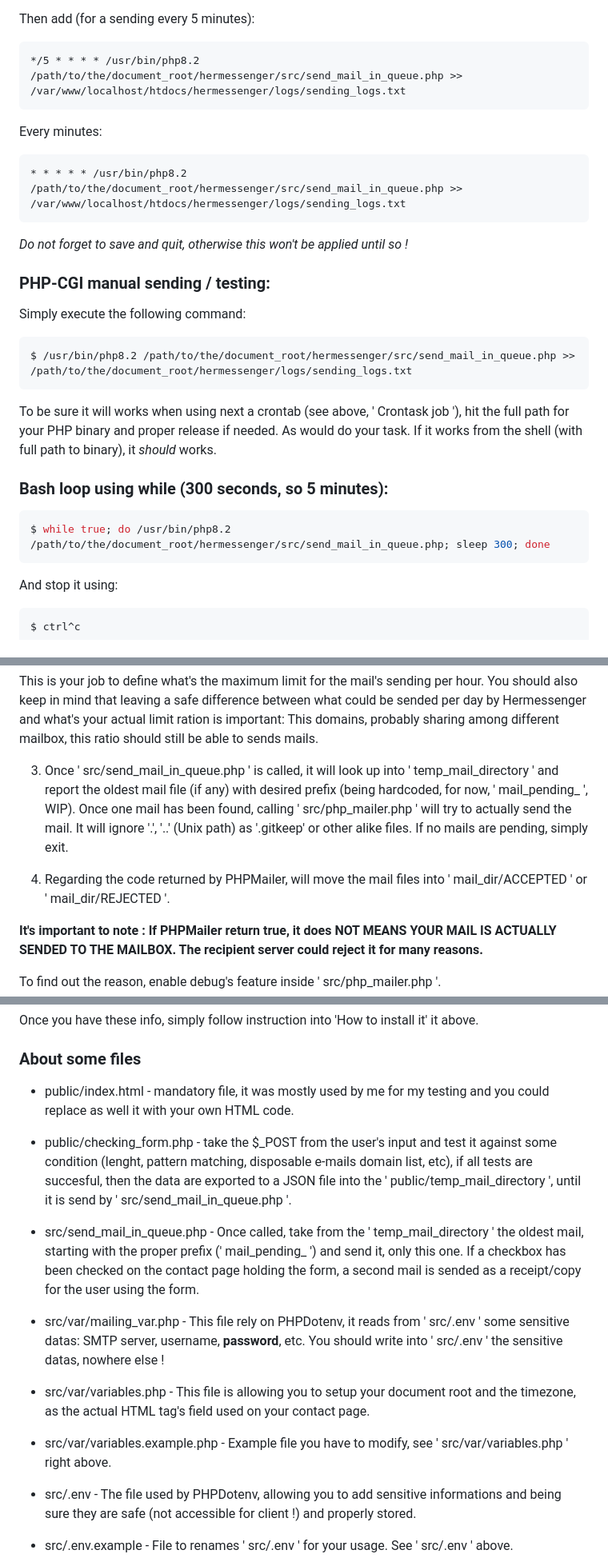
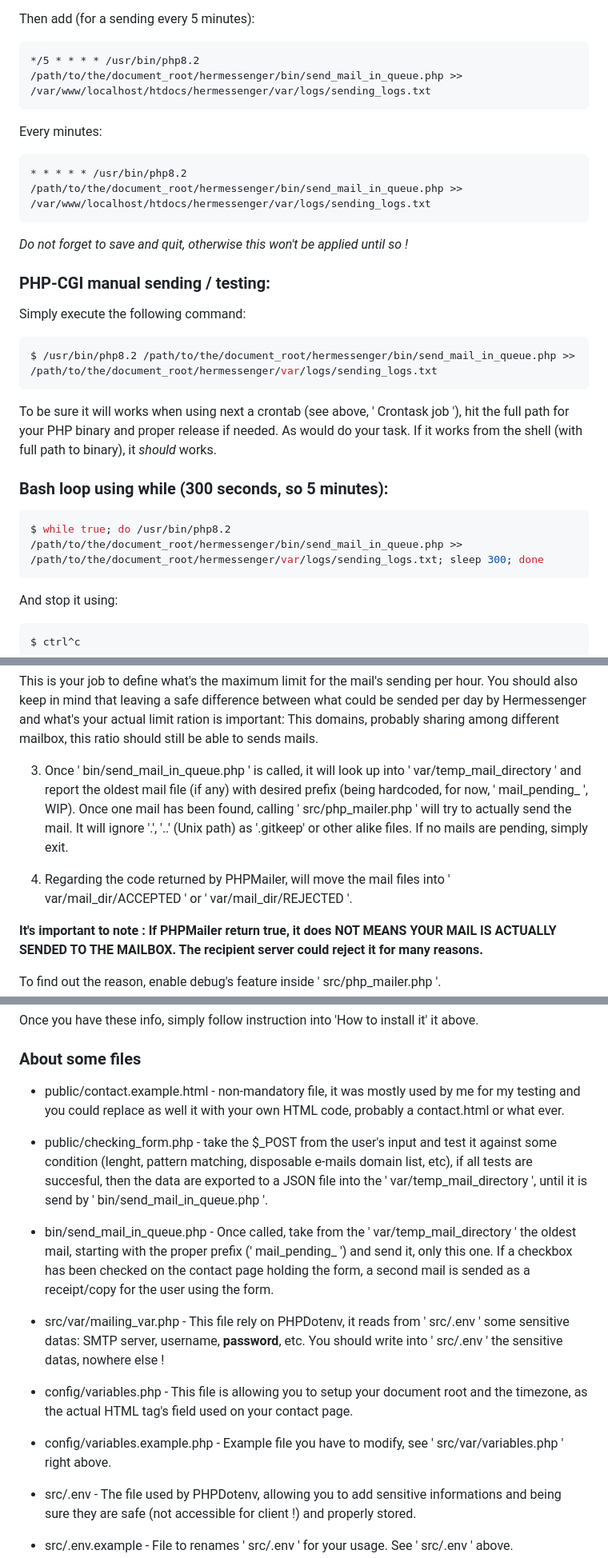
Before and after one commit to BarbeRousseLibre/hermessenger, a Markdown page: README.md, 3 parts joined by grey strips. Shown at 80% size. Rendered like a GitHub page.

Commit message:
Updating README.md for new usage.

````diff
--- a/README.md
+++ b/README.md
@@ -208,12 +208,12 @@ $ crontab -u youruser -e
 Then add (for a sending every 5 minutes):
 
 ```
-*/5 * * * * /usr/bin/php8.2 /path/to/the/document_root/hermessenger/src/send_mail_in_queue.php >> /var/www/localhost/htdocs/hermessenger/logs/sending_logs.txt
+*/5 * * * * /usr/bin/php8.2 /path/to/the/document_root/hermessenger/bin/send_mail_in_queue.php >> /var/www/localhost/htdocs/hermessenger/var/logs/sending_logs.txt
 ```
 
 Every minutes:
 ```
-* * * * * /usr/bin/php8.2 /path/to/the/document_root/hermessenger/src/send_mail_in_queue.php >> /var/www/localhost/htdocs/hermessenger/logs/sending_logs.txt
+* * * * * /usr/bin/php8.2 /path/to/the/document_root/hermessenger/bin/send_mail_in_queue.php >> /var/www/localhost/htdocs/hermessenger/var/logs/sending_logs.txt
 ```
 
 *Do not forget to save and quit, otherwise this won't be applied until so !*
@@ -223,14 +223,14 @@ Every minutes:
 Simply execute the following command:
 
 ```bash
-$ /usr/bin/php8.2 /path/to/the/document_root/hermessenger/src/send_mail_in_queue.php >> /path/to/the/document_root/hermessenger/logs/sending_logs.txt
+$ /usr/bin/php8.2 /path/to/the/document_root/hermessenger/bin/send_mail_in_queue.php >> /path/to/the/document_root/hermessenger/var/logs/sending_logs.txt
 ```
 
 To be sure it will works when using next a crontab (see above, ' Crontask job '), hit the full path for your PHP binary and proper release if needed. As would do your task. If it works from the shell (with full path to binary), it *should* works.
 
 ### Bash loop using while (300 seconds, so 5 minutes):
 ```bash
-$ while true; do /usr/bin/php8.2 /path/to/the/document_root/hermessenger/src/send_mail_in_queue.php; sleep 300; done
+$ while true; do /usr/bin/php8.2 /path/to/the/document_root/hermessenger/bin/send_mail_in_queue.php >> /path/to/the/document_root/hermessenger/var/logs/sending_logs.txt; sleep 300; done
 ```
 
 And stop it using:
@@ -263,9 +263,9 @@ For a mail per minute, 60 minutes × 24 hours = 1440 mail's sending, doubled to
 
 This is your job to define what's the maximum limit for the mail's sending per hour. You should also keep in mind that leaving a safe difference between what could be sended per day by Hermessenger and what's your actual limit ration is important: This domains, probably sharing among different mailbox, this ratio should still be able to sends mails.
 
-3. Once ' src/send_mail_in_queue.php ' is called, it will look up into ' temp_mail_directory ' and report the oldest mail file (if any) with desired prefix (being hardcoded, for now, ' mail_pending_ ', WIP). Once one mail has been found, calling ' src/php_mailer.php ' will try to actually send the mail. It will ignore '.', '..' (Unix path) as '.gitkeep' or other alike files. If no mails are pending, simply exit.
+3. Once ' bin/send_mail_in_queue.php ' is called, it will look up into ' var/temp_mail_directory ' and report the oldest mail file (if any) with desired prefix (being hardcoded, for now, ' mail_pending_ ', WIP). Once one mail has been found, calling ' src/php_mailer.php ' will try to actually send the mail. It will ignore '.', '..' (Unix path) as '.gitkeep' or other alike files. If no mails are pending, simply exit.
 
-4. Regarding the code returned by PHPMailer, will move the mail files into ' mail_dir/ACCEPTED ' or ' mail_dir/REJECTED '.
+4. Regarding the code returned by PHPMailer, will move the mail files into ' var/mail_dir/ACCEPTED ' or ' var/mail_dir/REJECTED '.
 
 **It's important to note : If PHPMailer return true, it does NOT MEANS YOUR MAIL IS ACTUALLY SENDED TO THE MAILBOX. The recipient server could reject it for many reasons.**
 
@@ -349,13 +349,13 @@ You need a working mail service, or ESP, allowing you to use their SMTP servers
 Once you have these info, simply follow instruction into 'How to install it' it above.
 
 ### About some files
-- public/index.html - mandatory file, it was mostly used by me for my testing and you could replace as well it with your own HTML code.
-- public/checking_form.php - take the $_POST from the user's input and test it against some condition (lenght, pattern matching, disposable e-mails domain list, etc), if all tests are succesful, then the data are exported to a JSON file into the ' public/temp_mail_directory ', until it is send by ' src/send_mail_in_queue.php '.
+- public/contact.example.html - non-mandatory file, it was mostly used by me for my testing and you could replace as well it with your own HTML code, probably a contact.html or what ever.
+- public/checking_form.php - take the $_POST from the user's input and test it against some condition (lenght, pattern matching, disposable e-mails domain list, etc), if all tests are succesful, then the data are exported to a JSON file into the ' var/temp_mail_directory ', until it is send by ' bin/send_mail_in_queue.php '.
 
-- src/send_mail_in_queue.php - Once called, take from the ' temp_mail_directory ' the oldest mail, starting with the proper prefix (' mail_pending_ ') and send it, only this one. If a checkbox has been checked on the contact page holding the form, a second mail is sended as a receipt/copy for the user using the form.
+- bin/send_mail_in_queue.php - Once called, take from the ' var/temp_mail_directory ' the oldest mail, starting with the proper prefix (' mail_pending_ ') and send it, only this one. If a checkbox has been checked on the contact page holding the form, a second mail is sended as a receipt/copy for the user using the form.
 - src/var/mailing_var.php - This file rely on PHPDotenv, it reads from ' src/.env ' some sensitive datas: SMTP server, username, **password**, etc. You should write into ' src/.env ' the sensitive datas, nowhere else !
-- src/var/variables.php - This file is allowing you to setup your document root and the timezone, as the actual HTML tag's field used on your contact page.
-- src/var/variables.example.php - Example file you have to modify, see ' src/var/variables.php ' right above.
+- config/variables.php - This file is allowing you to setup your document root and the timezone, as the actual HTML tag's field used on your contact page.
+- config/variables.example.php - Example file you have to modify, see ' src/var/variables.php ' right above.
 - src/.env - The file used by PHPDotenv, allowing you to add sensitive informations and being sure they are safe (not accessible for client !) and properly stored.
 - src/.env.example - File to renames ' src/.env ' for your usage. See ' src/.env ' above.
 - src/var/untrusty_domains/disposable_email_domains.php - Listing all domains that is listed as a disposable e-mail address, rejecting them. This is safe to edit to removes or add new domains.
````
Also changed, not shown: other parts of README.md (+2 -2 lines).
